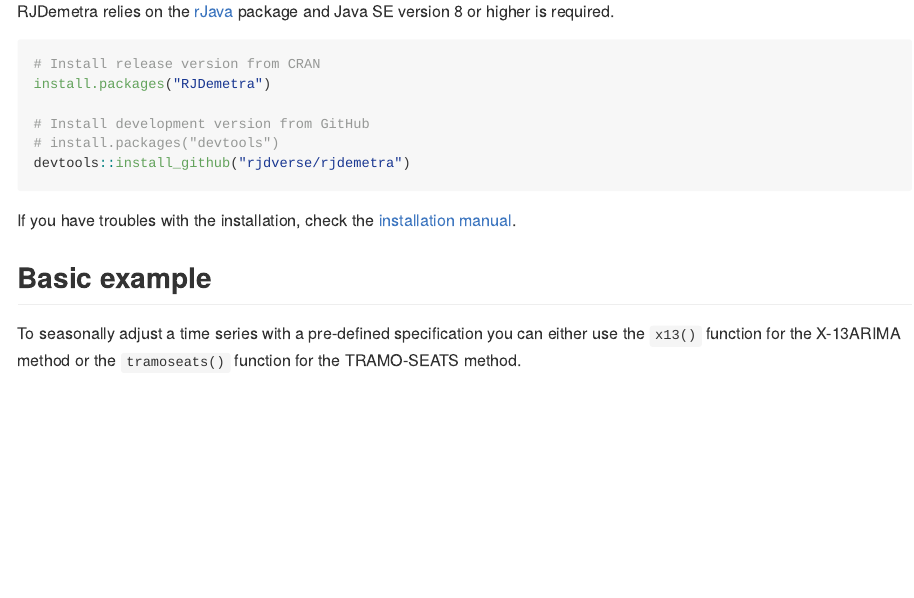
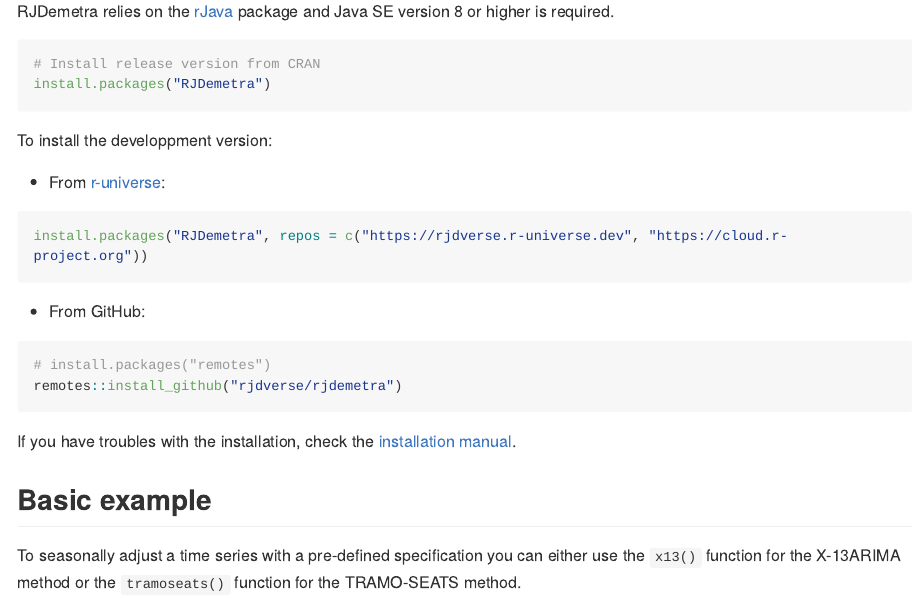
Before and after one commit to rjdverse/rjdemetra, an R Markdown document (README.Rmd): the page in a window 1100 px wide, from 420 px down. The pictures show the output file README.md that the author committed with the source, drawn offline in the style of GitHub; long lines of code are wrapped; badge pictures from the web are left out.

Commit message:
r-universe badge

````diff
--- a/README.Rmd
+++ b/README.Rmd
@@ -40,10 +41,21 @@ RJDemetra relies on the [rJava](https://CRAN.R-project.org/package=rJava) packag
 ```{r, eval = FALSE}
 # Install release version from CRAN
 install.packages("RJDemetra")
+```
 
-# Install development version from GitHub
-# install.packages("devtools")
-devtools::install_github("rjdverse/rjdemetra")
+To install the developpment version:
+
+- From [r-universe](https://rjdverse.r-universe.dev/RJDemetra):
+
+```{r, echo = TRUE, eval = FALSE}
+install.packages("RJDemetra", repos = c("https://rjdverse.r-universe.dev", "https://cloud.r-project.org"))
+```
+
+- From GitHub:
+
+```{r, echo = TRUE, eval = FALSE}
+# install.packages("remotes")
+remotes::install_github("rjdverse/rjdemetra")
 ```
 
 If you have troubles with the installation, check the [installation manual](https://github.com/rjdverse/rjdemetra/wiki/Installation-manual).
````
Also changed, not shown: README.md, README.Rmd (1 more changed lines).
